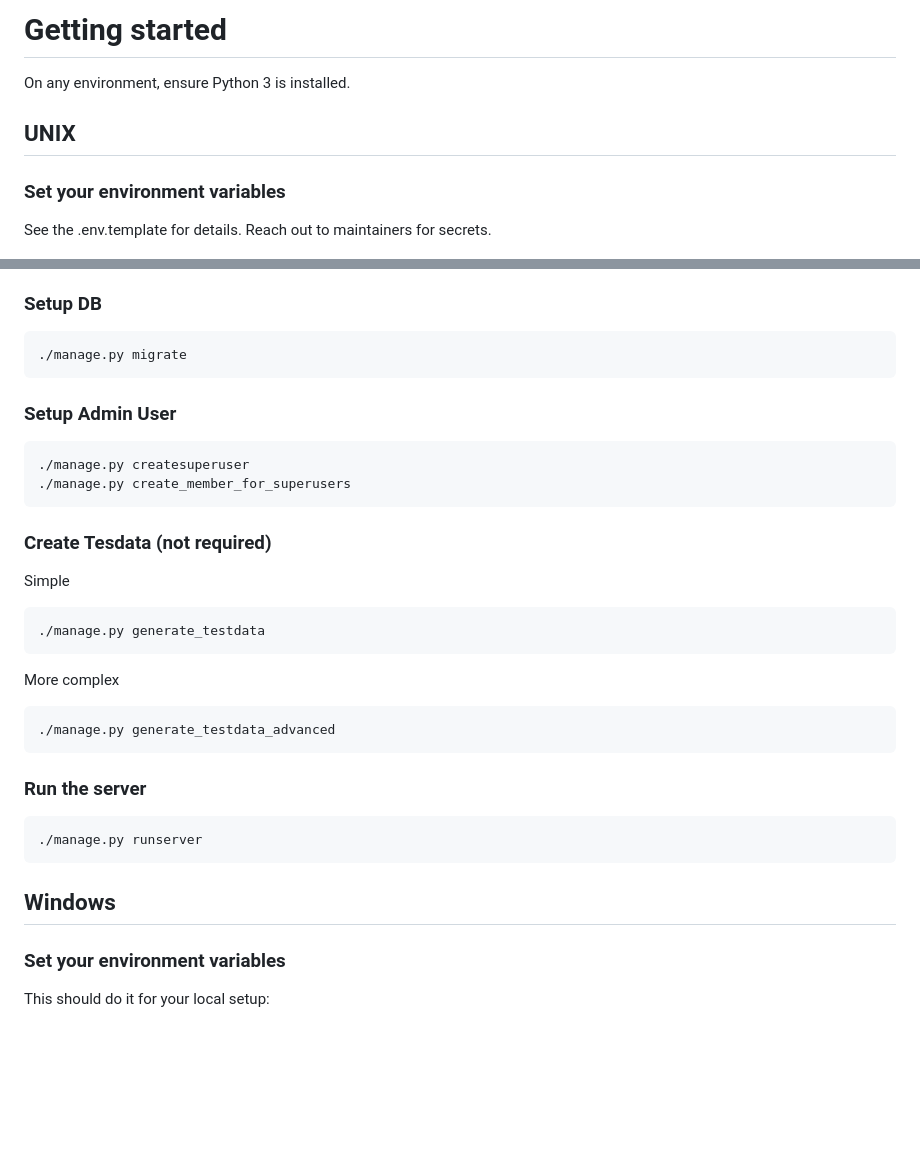
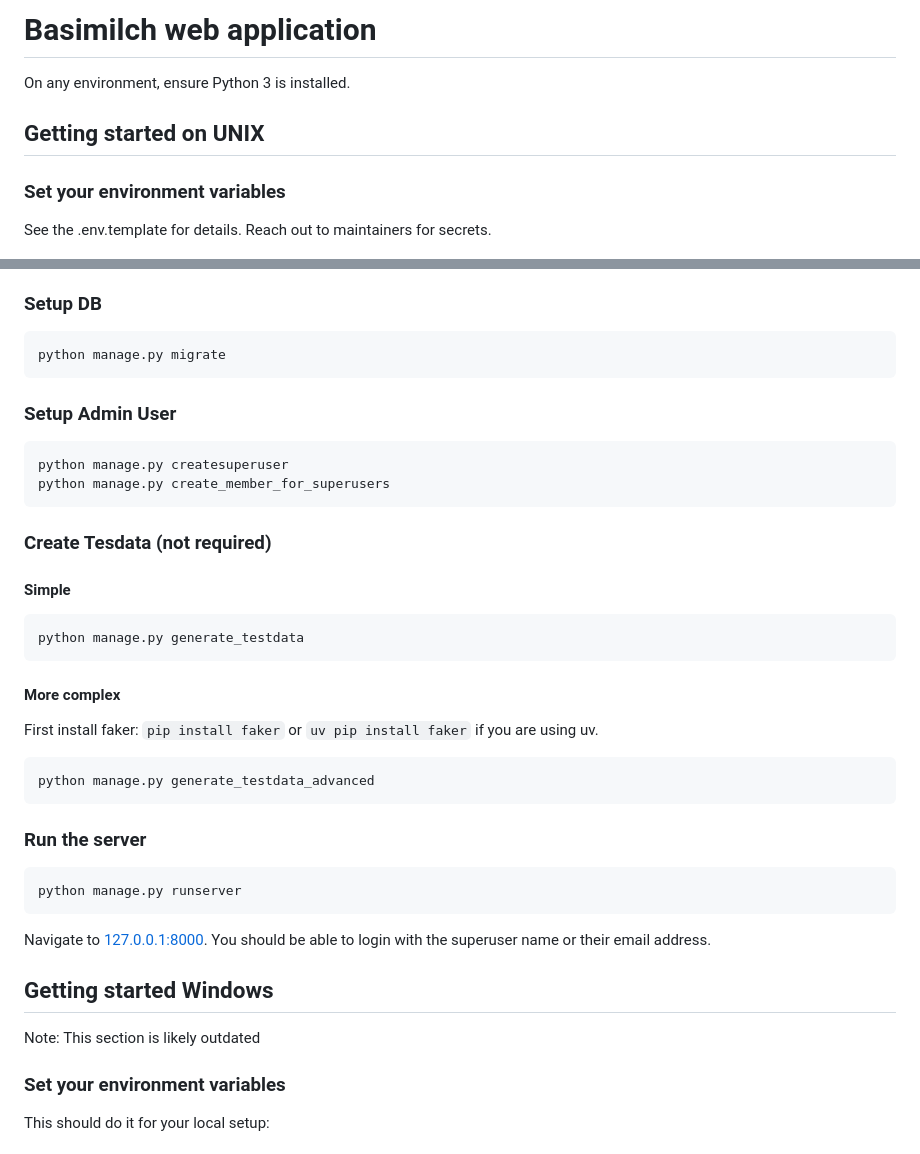
Before and after one commit to mybasimilch/basimilch, a Markdown page: README.md, 2 parts joined by grey strips. GitHub-like rendering; blank space fills up the shorter version.

Commit message:
general update to README

```diff
--- a/README.md
+++ b/README.md
@@ -1,8 +1,8 @@
-# Getting started
+# Basimilch web application
 
 On any environment, ensure Python 3 is installed.
 
-## UNIX
+## Getting started on UNIX
 
 ### Set your environment variables
 
@@ -28,28 +28,34 @@ Note: First install uv
 
 ### Setup DB
 
-    ./manage.py migrate
+    python manage.py migrate
 
 ### Setup Admin User
 
-    ./manage.py createsuperuser
-    ./manage.py create_member_for_superusers
+    python manage.py createsuperuser
+    python manage.py create_member_for_superusers
 
 ### Create Tesdata (not required)
 
-Simple
+#### Simple
 
-    ./manage.py generate_testdata
+    python manage.py generate_testdata
 
-More complex
+#### More complex
 
-    ./manage.py generate_testdata_advanced
+First install faker: `pip install faker` or `uv pip install faker` if you are using uv.
+
+    python manage.py generate_testdata_advanced
 
 ### Run the server
 
-    ./manage.py runserver
+    python manage.py runserver
 
-## Windows
+Navigate to [127.0.0.1:8000](127.0.0.1:8000). You should be able to login with the superuser name or their email address.
+
+## Getting started Windows
+
+Note: This section is likely outdated
 
 ### Set your environment variables
 
```
